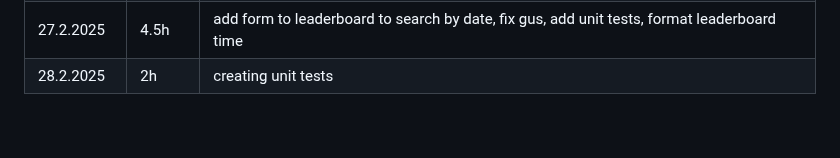
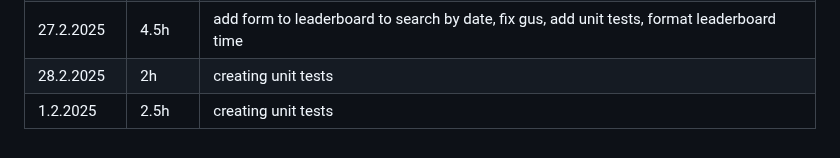
Before and after one commit to aitoAarni/Timer-App, a Markdown page: hours.md, the part around the change. Rendered like a GitHub page.

```diff
--- a/hours.md
+++ b/hours.md
@@ -52,3 +52,4 @@
 | 26.2.2025  | 4h     | fix bugs with user creation, add a leaderboard to front-end                                   |
 | 27.2.2025  | 4.5h   | add form to leaderboard to search by date, fix gus, add unit tests, format leaderboard time   |
 | 28.2.2025  | 2h     | creating unit tests                                                                           |
+| 1.2.2025   | 2.5h   | creating unit tests                                                                           |
```
